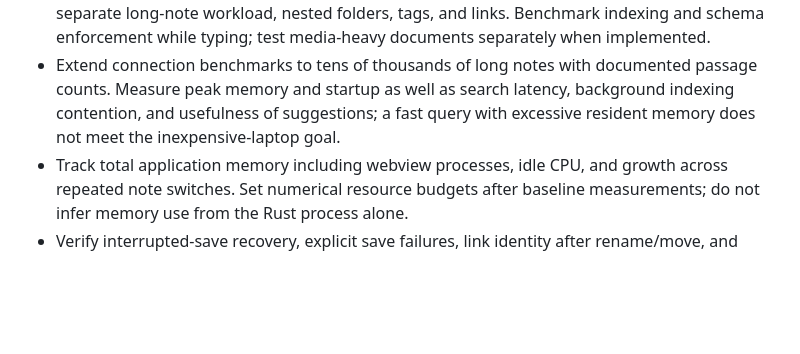
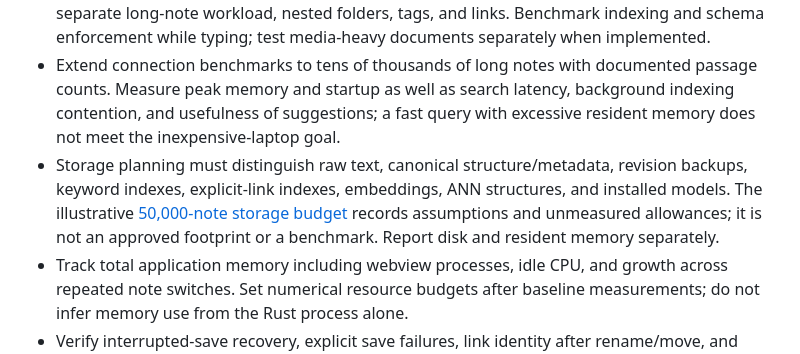
Before and after one commit to redY132/noted, a Markdown page: SPEC.md, the part around the change. GitHub-like rendering; blank space fills up the shorter version.

Commit message:
Document storage budget for large note collections

```diff
--- a/SPEC.md
+++ b/SPEC.md
@@ -213,6 +213,7 @@ The user supports the overall direction. Concrete serialization, editor selectio
 - Proposed initial latency targets: 95th-percentile key-to-paint latency below 50 ms, ordinary indexed note opening below 200 ms at the 95th percentile, and usable cold startup within 2 seconds. These are provisional goals, not observed results. Input latency alone is insufficient to establish smoothness; also measure frame pacing, dropped frames, and long stalls during interaction.
 - Use a reproducible collection of 10,000 notes with a documented size distribution, plus a separate long-note workload, nested folders, tags, and links. Benchmark indexing and schema enforcement while typing; test media-heavy documents separately when implemented.
 - Extend connection benchmarks to tens of thousands of long notes with documented passage counts. Measure peak memory and startup as well as search latency, background indexing contention, and usefulness of suggestions; a fast query with excessive resident memory does not meet the inexpensive-laptop goal.
+- Storage planning must distinguish raw text, canonical structure/metadata, revision backups, keyword indexes, explicit-link indexes, embeddings, ANN structures, and installed models. The illustrative [50,000-note storage budget](docs/storage-budget.md) records assumptions and unmeasured allowances; it is not an approved footprint or a benchmark. Report disk and resident memory separately.
 - Track total application memory including webview processes, idle CPU, and growth across repeated note switches. Set numerical resource budgets after baseline measurements; do not infer memory use from the Rust process alone.
 - Verify interrupted-save recovery, explicit save failures, link identity after rename/move, and rejection of stale or out-of-scope edits alongside timing measurements.
 - Prototype the smallest end-to-end path first: Markdown typing, a deterministic schema rule, local save/reopen, and a link that survives rename/move. Revisit the editor, data path, or stack if it fails the agreed targets.
```
Also changed, not shown: docs/storage-budget.md (added, +76 -0 lines).
